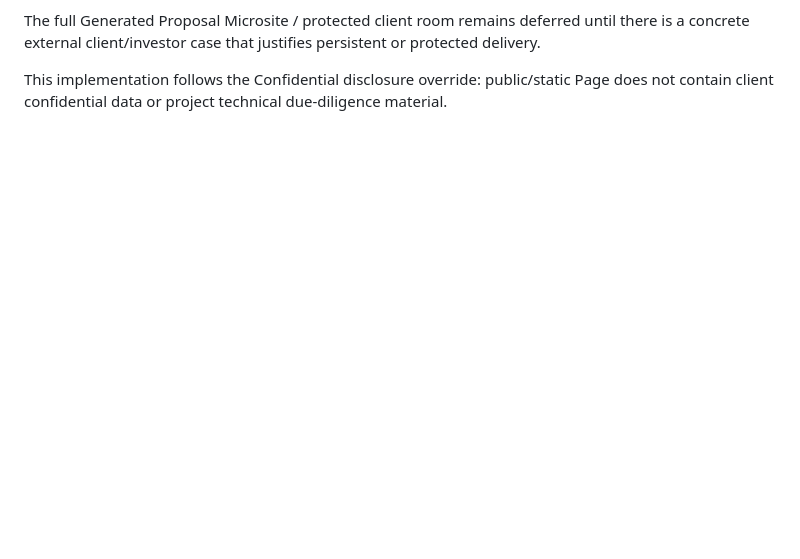
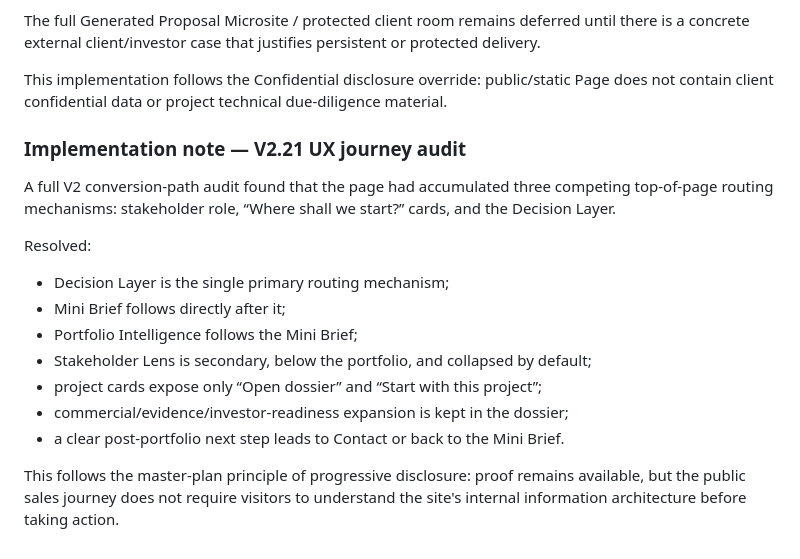
Before and after one commit to PetrFedin/page, a Markdown page: docs/PAGE_INTEGRATION_MASTER_PLAN_2026-10-01.md, the part around the change. Rendered like a GitHub page; blank space fills up the shorter version.

Commit message:
docs: record v2.21 UX simplification

```diff
--- a/docs/PAGE_INTEGRATION_MASTER_PLAN_2026-10-01.md
+++ b/docs/PAGE_INTEGRATION_MASTER_PLAN_2026-10-01.md
@@ -894,3 +894,23 @@ is a concrete external client/investor case that justifies persistent or protect
 
 This implementation follows the Confidential disclosure override: public/static Page does
 not contain client confidential data or project technical due-diligence material.
+
+
+### Implementation note — V2.21 UX journey audit
+
+A full V2 conversion-path audit found that the page had accumulated three competing
+top-of-page routing mechanisms: stakeholder role, “Where shall we start?” cards, and the
+Decision Layer.
+
+Resolved:
+- Decision Layer is the single primary routing mechanism;
+- Mini Brief follows directly after it;
+- Portfolio Intelligence follows the Mini Brief;
+- Stakeholder Lens is secondary, below the portfolio, and collapsed by default;
+- project cards expose only “Open dossier” and “Start with this project”;
+- commercial/evidence/investor-readiness expansion is kept in the dossier;
+- a clear post-portfolio next step leads to Contact or back to the Mini Brief.
+
+This follows the master-plan principle of progressive disclosure: proof remains available,
+but the public sales journey does not require visitors to understand the site's internal
+information architecture before taking action.
```
